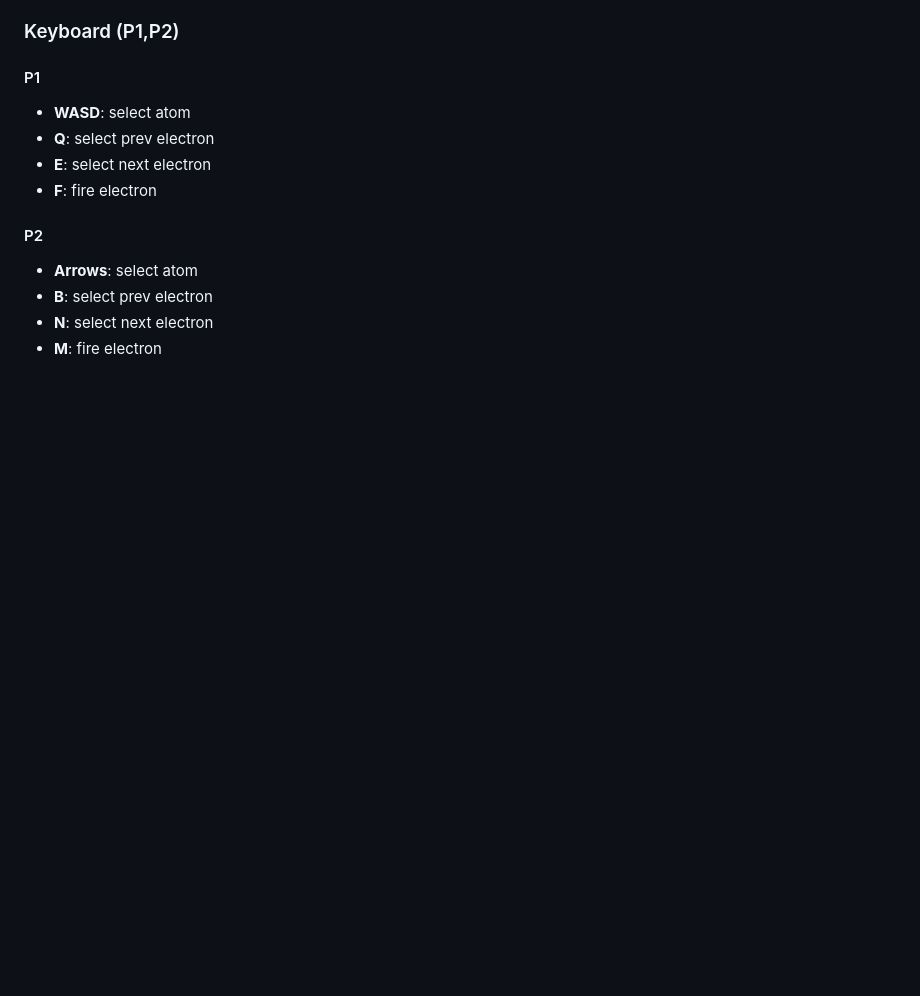
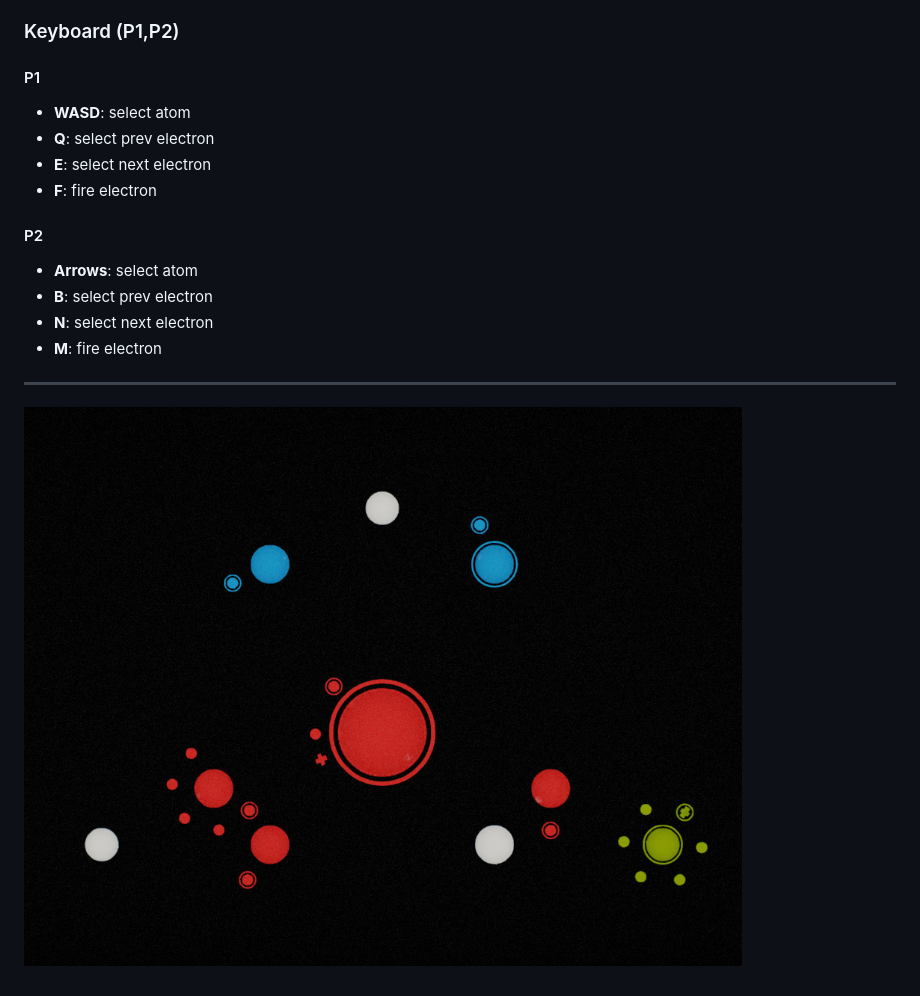
Before and after one commit to tong/ld47, a Markdown page: README.md, the part around the change. GitHub-like rendering; pictures changed too: cover.jpg (added); blank space fills up the shorter version.

Commit message:
Add cover image

```diff
--- a/README.md
+++ b/README.md
@@ -33,3 +33,7 @@ If you hit an atom you either own it if it is not owned by other players, or des
 * **B**: select prev electron
 * **N**: select next electron
 * **M**: fire electron
+
+---
+
+![](cover.jpg)
```
